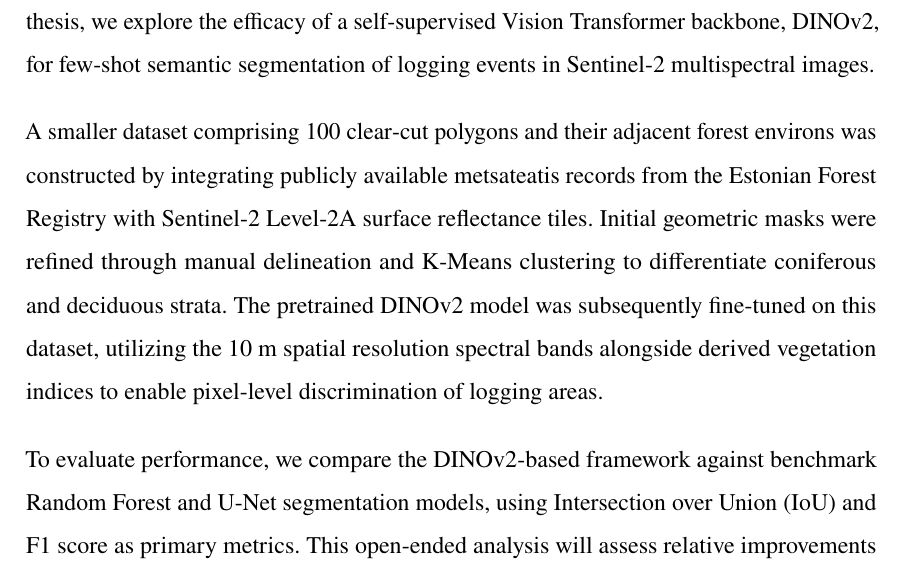
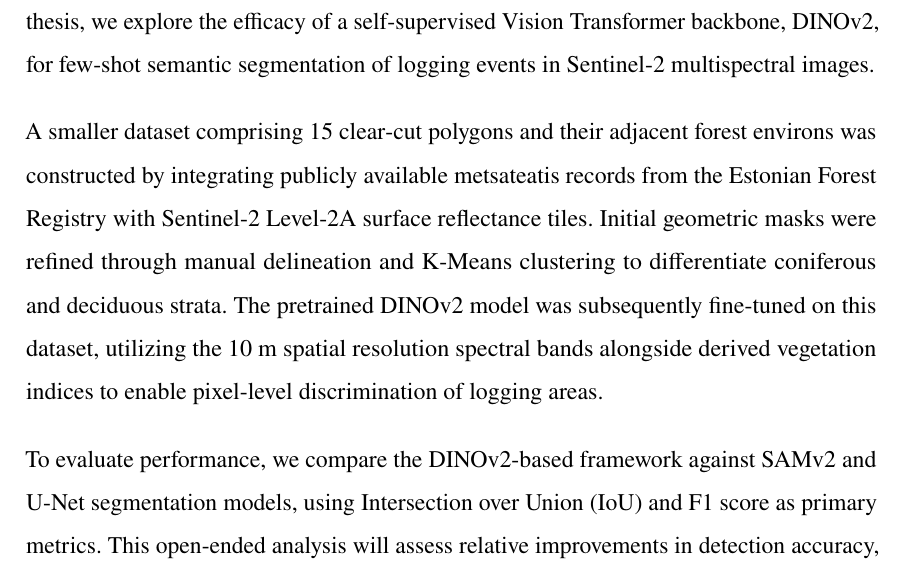
Before and after one commit to KristjanLuik/masters-thesis, a LaTeX thesis (main.tex, which reads misc/abstract-english.tex): part of page 4 of 61, cut so that both start at the same text. Compiled offline with pdfLaTeX.

Commit message:
Update abstract-english.tex
100- 15
we compare the DINOv2‑based framework against SAMv2 and U‑Net segmentation models

```diff
--- a/misc/abstract-english.tex
+++ b/misc/abstract-english.tex
@@ -1,8 +1,8 @@
 Monitoring and accurately detecting forest logging activities is essential for sustainable forest management and environmental conservation. Traditional statistical approaches, such as Random Forest models applied to Sentinel-2 imagery, have shown promise but still suffer from limited spatial precision and require extensive manual post‑processing. In this thesis, we explore the efficacy of a self‑supervised Vision Transformer backbone, DINOv2, for few‑shot semantic segmentation of logging events in Sentinel‑2 multispectral images.
 
-A smaller dataset comprising 100 clear‑cut polygons and their adjacent forest environs was constructed by integrating publicly available metsateatis records from the Estonian Forest Registry with Sentinel‑2 Level‑2A surface reflectance tiles. Initial geometric masks were refined through manual delineation and K‑Means clustering to differentiate coniferous and deciduous strata. The pretrained DINOv2 model was subsequently fine‑tuned on this dataset, utilizing the 10 m spatial resolution spectral bands alongside derived vegetation indices to enable pixel‑level discrimination of logging areas.
+A smaller dataset comprising 15 clear‑cut polygons and their adjacent forest environs was constructed by integrating publicly available metsateatis records from the Estonian Forest Registry with Sentinel‑2 Level‑2A surface reflectance tiles. Initial geometric masks were refined through manual delineation and K‑Means clustering to differentiate coniferous and deciduous strata. The pretrained DINOv2 model was subsequently fine‑tuned on this dataset, utilizing the 10 m spatial resolution spectral bands alongside derived vegetation indices to enable pixel‑level discrimination of logging areas.
 
-To evaluate performance, we compare the DINOv2‑based framework against benchmark Random Forest and U‑Net segmentation models, using Intersection over Union (IoU) and F1 score as primary metrics. This open-ended analysis will assess relative improvements in detection accuracy, annotation efficiency, and robustness to varying forest compositions. Further investigation will address temporal sequence incorporation and advanced cloud‑masking strategies.
+To evaluate performance, we compare the DINOv2‑based framework against SAMv2 and U‑Net segmentation models, using Intersection over Union (IoU) and F1 score as primary metrics. This open-ended analysis will assess relative improvements in detection accuracy, annotation efficiency, and robustness to varying forest compositions. Further investigation will address temporal sequence incorporation and advanced cloud‑masking strategies.
 
 
 % No need to change this
```
